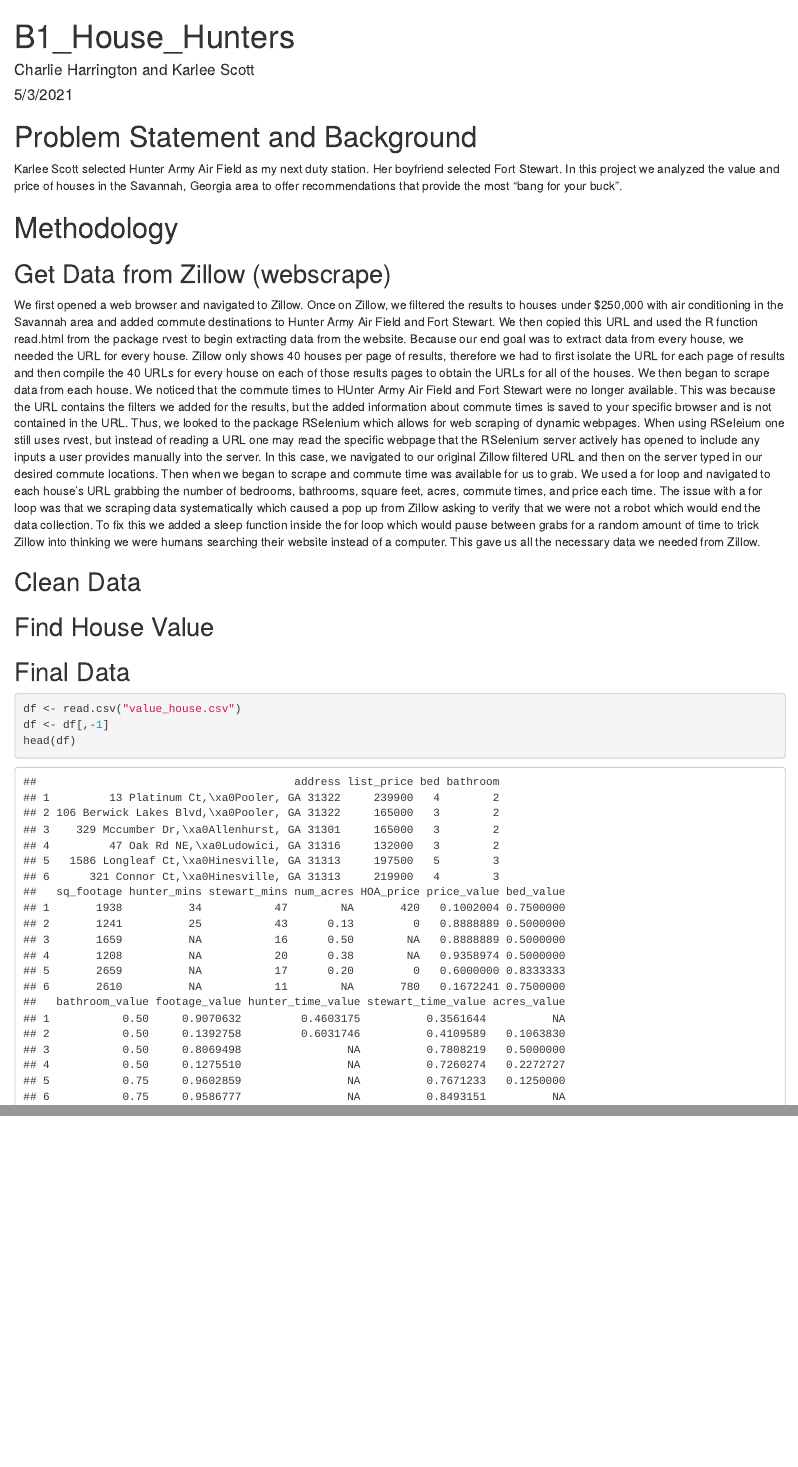
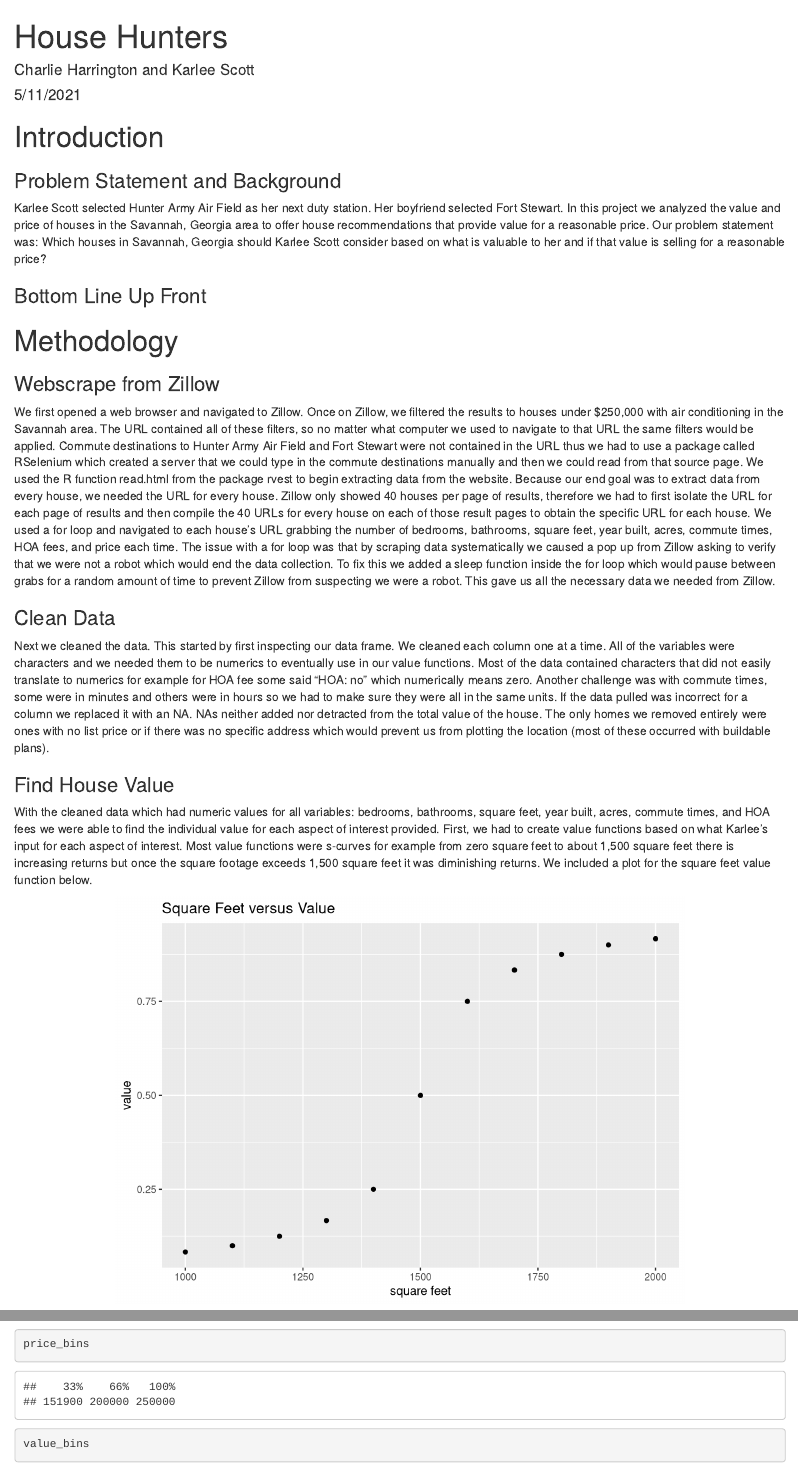
Before and after one commit to charlieh205/SE370_Project, an R Markdown document (B1_house_hunters.Rmd): the page in a window 1100 px wide, from its top, and a second part further down, joined at a grey line. Rendered offline with R 4.5, knitr and Pandoc, with nearby package versions.

Commit message:
Add files via upload

````diff
--- a/B1_house_hunters.Rmd
+++ b/B1_house_hunters.Rmd
@@ -1,7 +1,7 @@
 ---
-title: "B1_House_Hunters"
+title: "House Hunters"
 author: "Charlie Harrington and Karlee Scott"
-date: "5/3/2021"
+date: "5/11/2021"
 output: html_document
 ---
 
@@ -11,14 +11,22 @@ library(dplyr)
 ```
-# Problem Statement and Background
-Karlee Scott selected Hunter Army Air Field as my next duty station. Her boyfriend selected Fort Stewart. In this project we analyzed the value and price of houses in the Savannah, Georgia area to offer recommendations that provide the most "bang for your buck".
+# Introduction
+
+### Problem Statement and Background
+Karlee Scott selected Hunter Army Air Field as her next duty station. Her boyfriend selected Fort Stewart. In this project we analyzed the value and price of houses in the Savannah, Georgia area to offer house recommendations that provide value for a reasonable price. Our problem statement was: Which houses in Savannah, Georgia should Karlee Scott consider based on what is valuable to her and if that value is selling for a reasonable price?
+
+### Bottom Line Up Front
 
 # Methodology
 
-## Get Data from Zillow (webscrape)
-We first opened a web browser and navigated to Zillow. Once on Zillow, we filtered the results to houses under $250,000 with air conditioning in the Savannah area and added commute destinations to Hunter Army Air Field and Fort Stewart. We then copied this URL and used the R function read.html from the package rvest to begin extracting data from the website. Because our end goal was to extract data from every house, we needed the URL for every house. Zillow only shows 40 houses per page of results, therefore we had to first isolate the URL for each page of results and then compile the 40 URLs for every house on each of those results pages to obtain the URLs for all of the houses. We then began to scrape data from each house. We noticed that the commute times to HUnter Army Air Field and Fort Stewart were no longer available. This was because the URL contains the filters we added for the results, but the added information about commute times is saved to your specific browser and is not contained in the URL. Thus, we looked to the package RSelenium which allows for web scraping of dynamic webpages. When using RSeleium one still uses rvest, but instead of reading a URL one may read the specific webpage that the RSelenium server actively has opened to include any inputs a user provides manually into the server. In this case, we navigated to our original Zillow filtered URL and then on the server typed in our desired commute locations. Then when we began to scrape and commute time was available for us to grab. We used a for loop and navigated to each house's URL grabbing the number of bedrooms, bathrooms, square feet, acres, commute times, and price each time. The issue with a for loop was that we scraping data systematically which caused a pop up from Zillow asking to verify that we were not a robot which would end the data collection. To fix this we added a sleep function inside the for loop which would pause between grabs for a random amount of time to trick Zillow into thinking we were humans searching their website instead of a computer. This gave us all the necessary data we needed from Zillow.
+### Webscrape from Zillow
+We first opened a web browser and navigated to Zillow. Once on Zillow, we filtered the results to houses under $250,000 with air conditioning in the Savannah area. The URL contained all of these filters, so no matter what computer we used to navigate to that URL the same filters would be applied. Commute destinations to Hunter Army Air Field and Fort Stewart were not contained in the URL thus we had to use a package called RSelenium which created a server that we could type in the commute destinations manually and then we could read from that source page. We used the R function read.html from the package rvest to begin extracting data from the website. Because our end goal was to extract data from every house, we needed the URL for every house. Zillow only showed 40 houses per page of results, therefore we had to first isolate the URL for each page of results and then compile the 40 URLs for every house on each of those result pages to obtain the specific URL for each house. We used a for loop and navigated to each house's URL grabbing the number of bedrooms, bathrooms, square feet, year built, acres, commute times, HOA fees, and price each time. The issue with a for loop was that by scraping data systematically we caused a pop up from Zillow asking to verify that we were not a robot which would end the data collection. To fix this we added a sleep function inside the for loop which would pause between grabs for a random amount of time to prevent Zillow from suspecting we were a robot. This gave us all the necessary data we needed from Zillow.
 
-## Clean Data
+### Clean Data
+Next we cleaned the data. This started by first inspecting our data frame. We cleaned each column one at a time. All of the variables were characters and we needed them to be numerics to eventually use in our value functions. Most of the data contained characters that did not easily translate to numerics for example for HOA fee some said "HOA: no" which numerically means zero. Another challenge was with commute times, some were in minutes and others were in hours so we had to make sure they were all in the same units. If the data pulled was incorrect for a column we replaced it with an NA. NAs neither added nor detracted from the total value of the house. The only homes we removed entirely were ones with no list price or if there was no specific address which would prevent us from plotting the location (most of these occurred with buildable plans).
 
-## Find House Value
+### Find House Value
+With the cleaned data which had numeric values for all variables: bedrooms, bathrooms, square feet, year built, acres, commute times, and HOA fees we were able to find the individual value for each aspect of interest provided. First, we had to create value functions based on what Karlee's input for each aspect of interest. Most value functions were s-curves for example from zero square feet to about 1,500 square feet there is increasing returns but once the square footage exceeds 1,500 square feet it was diminishing returns. We included a plot for the square feet value function below.
 
-## Final Data
+```{r, include = FALSE}
+sCurve <- function(x, location=0, scale=1, shape=1) {
+  z <- scale*(x - location)
@@ -24,0 +41,5 @@ We first opened a web browser and navigated to Zillow. Once on Zillow, we filter
+plot_data <- data.frame(cbind(x,y))
+
+```
+```{r,echo=FALSE,fig.align = 'center'}
+ggplot(plot_data,aes(x,y))+geom_point()+ggtitle("Square Feet versus Value")+xlab("square feet")+ylab("value")
@@ -25,3 +55,9 @@ We first opened a web browser and navigated to Zillow. Once on Zillow, we filter
+```{r, include = FALSE}
+df <- read.csv("C:/Users/Karlee Scott/OneDrive - West Point/AY 21-2/SE370 Computer Aided Design/B1_HouseHunters_folder/value_house.csv")
+df <- df[,-1]
+price_bins <- quantile(df[,"list_price"], c(.33, .66, 1), na.rm = TRUE)
+value_bins <- quantile(df[,"value"], c(.33, .66, 1), na.rm = TRUE)
+```
 ```{r}
-df <- read.csv("value_house.csv")
-df <- df[,-1]
+price_bins
+value_bins
````
Also changed, not shown: data_grab.R (+1 -1 lines), RSelenium_complete.PNG (added), latlon.PNG (added), B1_house_hunters.Rmd (37 more changed lines).
